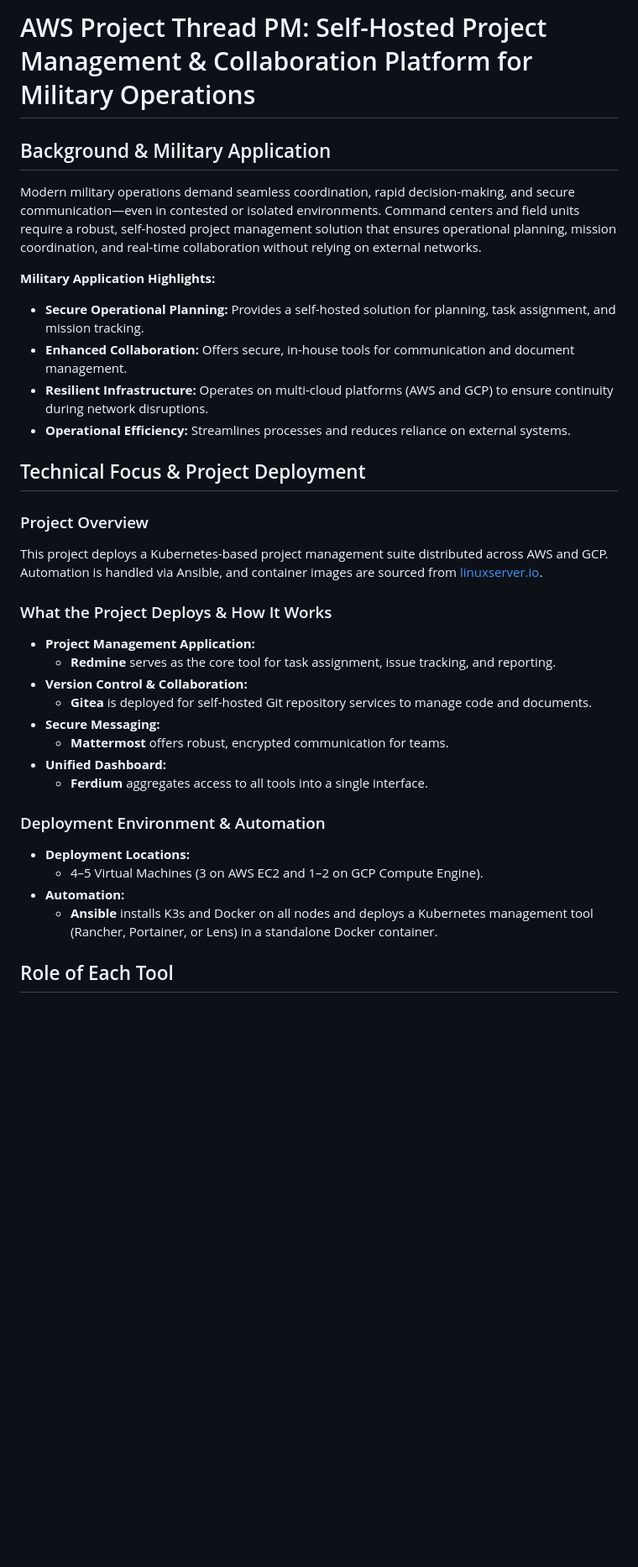
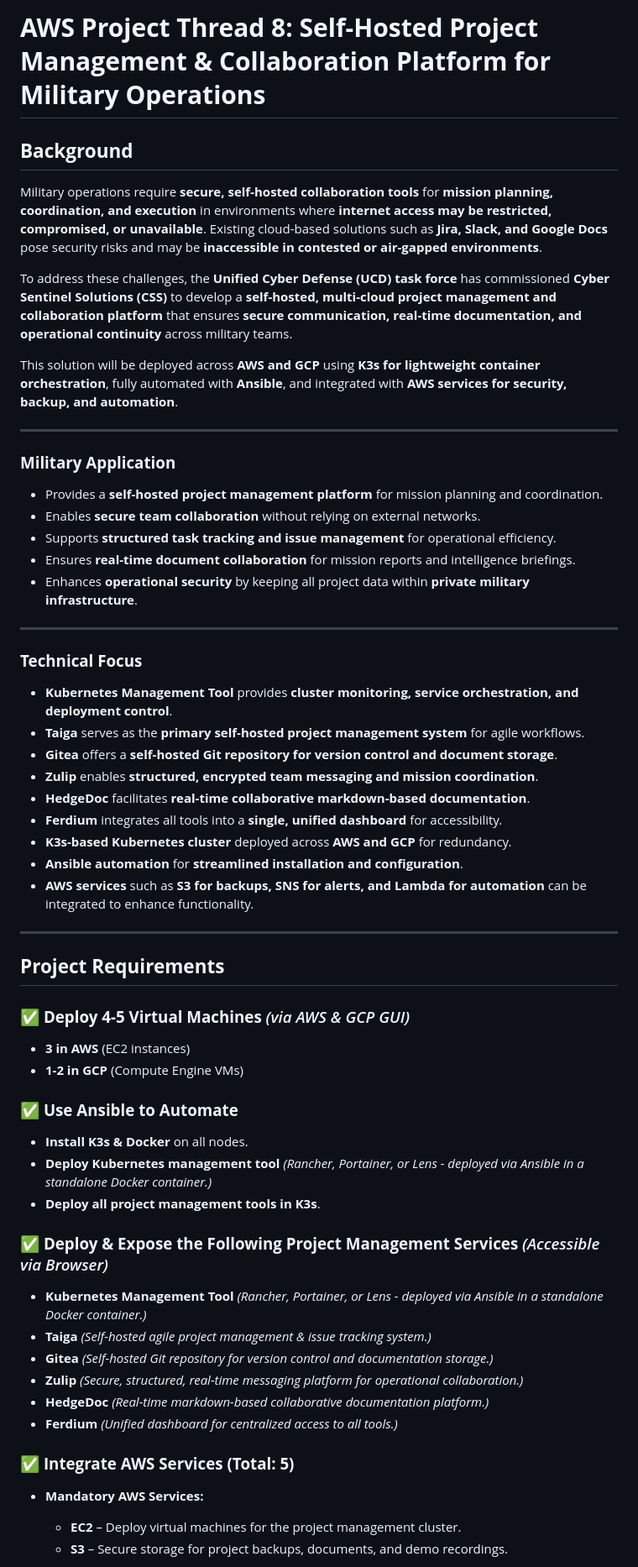
Before and after one commit to bionicnate/aws-project, a Markdown page: Project8-project management.md, the part around one of its changes. Shown at 84% size. Drawn GitHub-style; blank space fills up the shorter version.

```diff
--- a/Project8-project management.md
+++ b/Project8-project management.md
@@ -1,37 +1,57 @@
-# AWS Project Thread PM: Self-Hosted Project Management & Collaboration Platform for Military Operations
+# **AWS Project Thread 8: Self-Hosted Project Management & Collaboration Platform for Military Operations**
 
-## Background & Military Application
+## **Background**
+Military operations require **secure, self-hosted collaboration tools** for **mission planning, coordination, and execution** in environments where **internet access may be restricted, compromised, or unavailable**. Existing cloud-based solutions such as **Jira, Slack, and Google Docs** pose security risks and may be **inaccessible in contested or air-gapped environments**.
 
-Modern military operations demand seamless coordination, rapid decision-making, and secure communication—even in contested or isolated environments. Command centers and field units require a robust, self-hosted project management solution that ensures operational planning, mission coordination, and real-time collaboration without relying on external networks.
+To address these challenges, the **Unified Cyber Defense (UCD) task force** has commissioned **Cyber Sentinel Solutions (CSS)** to develop a **self-hosted, multi-cloud project management and collaboration platform** that ensures **secure communication, real-time documentation, and operational continuity** across military teams.
 
-**Military Application Highlights:**
-- **Secure Operational Planning:** Provides a self-hosted solution for planning, task assignment, and mission tracking.
-- **Enhanced Collaboration:** Offers secure, in-house tools for communication and document management.
-- **Resilient Infrastructure:** Operates on multi-cloud platforms (AWS and GCP) to ensure continuity during network disruptions.
-- **Operational Efficiency:** Streamlines processes and reduces reliance on external systems.
+This solution will be deployed across **AWS and GCP** using **K3s for lightweight container orchestration**, fully automated with **Ansible**, and integrated with **AWS services for security, backup, and automation**.
 
-## Technical Focus & Project Deployment
+---
 
-### Project Overview
+### **Military Application**
+- Provides a **self-hosted project management platform** for mission planning and coordination.
+- Enables **secure team collaboration** without relying on external networks.
+- Supports **structured task tracking and issue management** for operational efficiency.
+- Ensures **real-time document collaboration** for mission reports and intelligence briefings.
+- Enhances **operational security** by keeping all project data within **private military infrastructure**.
 
-This project deploys a Kubernetes-based project management suite distributed across AWS and GCP. Automation is handled via Ansible, and container images are sourced from [linuxserver.io](https://docs.linuxserver.io/images-by-category/).
+---
 
-### What the Project Deploys & How It Works
+### **Technical Focus**
+- **Kubernetes Management Tool** provides **cluster monitoring, service orchestration, and deployment control**.
+- **Taiga** serves as the **primary self-hosted project management system** for agile workflows.
+- **Gitea** offers a **self-hosted Git repository for version control and document storage**.
+- **Zulip** enables **structured, encrypted team messaging and mission coordination**.
+- **HedgeDoc** facilitates **real-time collaborative markdown-based documentation**.
+- **Ferdium** integrates all tools into a **single, unified dashboard** for accessibility.
+- **K3s-based Kubernetes cluster** deployed across **AWS and GCP** for redundancy.
+- **Ansible automation** for **streamlined installation and configuration**.
+- **AWS services** such as **S3 for backups, SNS for alerts, and Lambda for automation** can be integrated to enhance functionality.
 
-- **Project Management Application:**
-  - **Redmine** serves as the core tool for task assignment, issue tracking, and reporting.
-- **Version Control & Collaboration:**
-  - **Gitea** is deployed for self-hosted Git repository services to manage code and documents.
-- **Secure Messaging:**
-  - **Mattermost** offers robust, encrypted communication for teams.
-- **Unified Dashboard:**
-  - **Ferdium** aggregates access to all tools into a single interface.
+---
 
-### Deployment Environment & Automation
+## **Project Requirements**
 
-- **Deployment Locations:**
-  - 4–5 Virtual Machines (3 on AWS EC2 and 1–2 on GCP Compute Engine).
-- **Automation:**
-  - **Ansible** installs K3s and Docker on all nodes and deploys a Kubernetes management tool (Rancher, Portainer, or Lens) in a standalone Docker container.
+### ✅ **Deploy 4-5 Virtual Machines** *(via AWS & GCP GUI)*
+- **3 in AWS** (EC2 instances)
+- **1-2 in GCP** (Compute Engine VMs)
 
-## Role of Each Tool
+### ✅ **Use Ansible to Automate**
+- **Install K3s & Docker** on all nodes.
+- **Deploy Kubernetes management tool** *(Rancher, Portainer, or Lens - deployed via Ansible in a standalone Docker container.)*
+- **Deploy all project management tools in K3s**.
+
+### ✅ **Deploy & Expose the Following Project Management Services** *(Accessible via Browser)*
+- **Kubernetes Management Tool** *(Rancher, Portainer, or Lens - deployed via Ansible in a standalone Docker container.)*
+- **Taiga** *(Self-hosted agile project management & issue tracking system.)*
+- **Gitea** *(Self-hosted Git repository for version control and documentation storage.)*
+- **Zulip** *(Secure, structured, real-time messaging platform for operational collaboration.)*
+- **HedgeDoc** *(Real-time markdown-based collaborative documentation platform.)*
+- **Ferdium** *(Unified dashboard for centralized access to all tools.)*
+
+### ✅ **Integrate AWS Services (Total: 5)**
+- **Mandatory AWS Services:**
+  - **EC2** – Deploy virtual machines for the project management cluster.
+  - **S3** – Secure storage for project backups, documents, and demo recordings.
+
```
Also changed, not shown: other parts of Project8-project management.md (+43 -17 lines).
